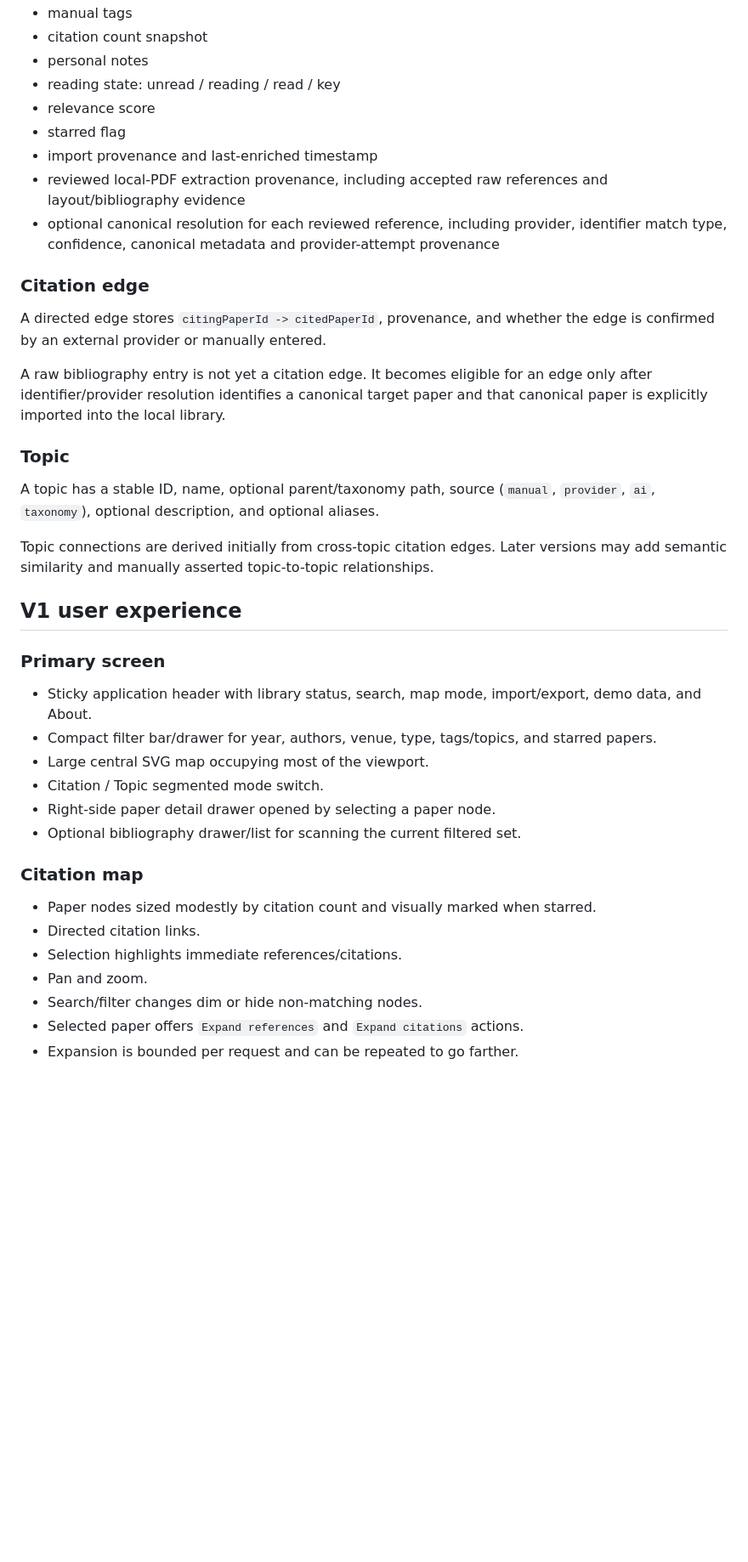
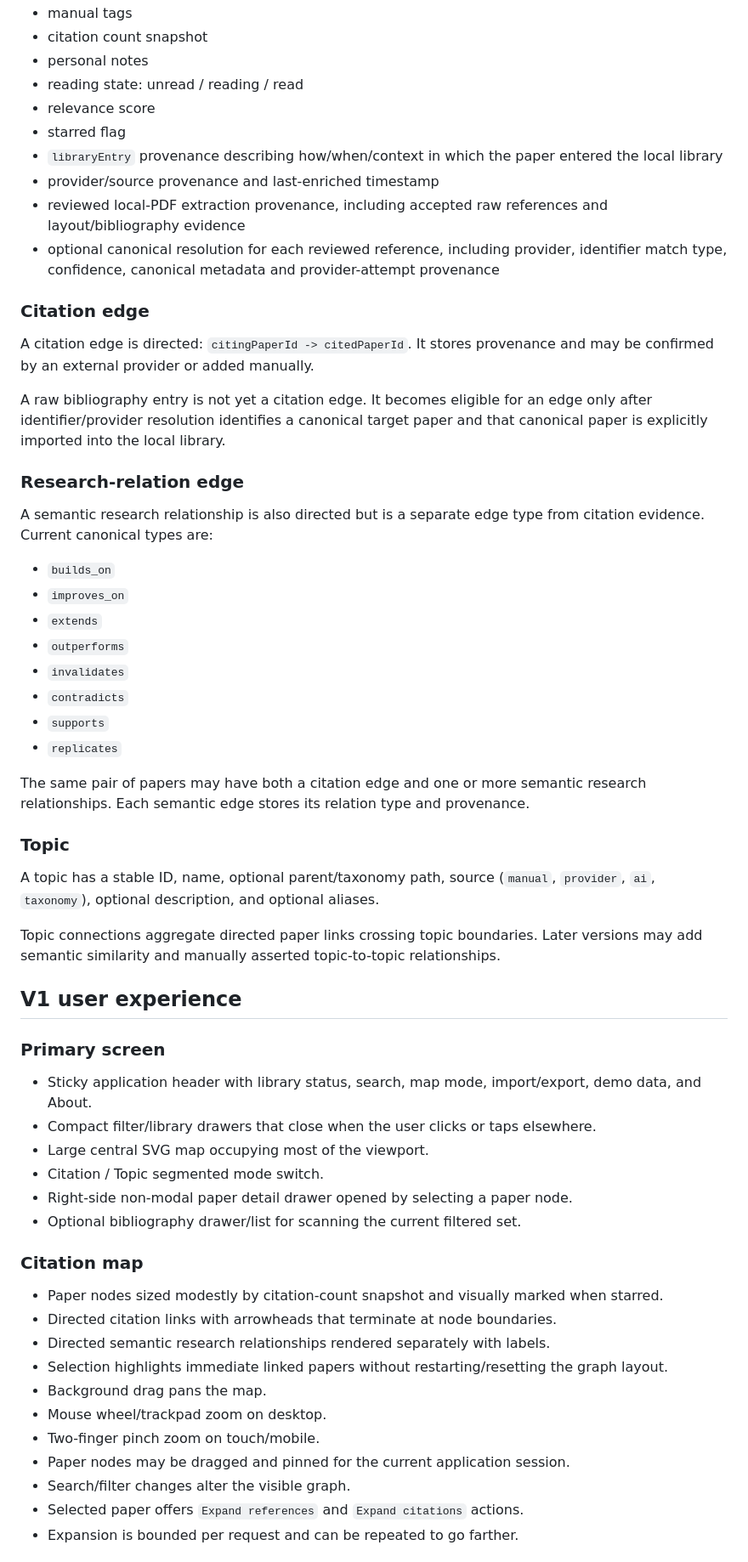
Before and after one commit to bbodin-assistant/paper-map, a Markdown page: ROADMAP.md, the part around one of its changes. Shown at 85% size. GitHub-like rendering; blank space fills up the shorter version.

Commit message:
Advance roadmap through graph relation milestone

```diff
--- a/ROADMAP.md
+++ b/ROADMAP.md
@@ -30,43 +31,63 @@ Each paper can contain:
 - manual tags
 - citation count snapshot
 - personal notes
-- reading state: unread / reading / read / key
+- reading state: unread / reading / read
 - relevance score
 - starred flag
-- import provenance and last-enriched timestamp
+- `libraryEntry` provenance describing how/when/context in which the paper entered the local library
+- provider/source provenance and last-enriched timestamp
 - reviewed local-PDF extraction provenance, including accepted raw references and layout/bibliography evidence
 - optional canonical resolution for each reviewed reference, including provider, identifier match type, confidence, canonical metadata and provider-attempt provenance
 
 ### Citation edge
 
-A directed edge stores `citingPaperId -> citedPaperId`, provenance, and whether the edge is confirmed by an external provider or manually entered.
+A citation edge is directed: `citingPaperId -> citedPaperId`. It stores provenance and may be confirmed by an external provider or added manually.
 
 A raw bibliography entry is not yet a citation edge. It becomes eligible for an edge only after identifier/provider resolution identifies a canonical target paper and that canonical paper is explicitly imported into the local library.
+
+### Research-relation edge
+
+A semantic research relationship is also directed but is a separate edge type from citation evidence. Current canonical types are:
+
+- `builds_on`
+- `improves_on`
+- `extends`
+- `outperforms`
+- `invalidates`
+- `contradicts`
+- `supports`
+- `replicates`
+
+The same pair of papers may have both a citation edge and one or more semantic research relationships. Each semantic edge stores its relation type and provenance.
 
 ### Topic
 
 A topic has a stable ID, name, optional parent/taxonomy path, source (`manual`, `provider`, `ai`, `taxonomy`), optional description, and optional aliases.
 
-Topic connections are derived initially from cross-topic citation edges. Later versions may add semantic similarity and manually asserted topic-to-topic relationships.
+Topic connections aggregate directed paper links crossing topic boundaries. Later versions may add semantic similarity and manually asserted topic-to-topic relationships.
 
 ## V1 user experience
 
 ### Primary screen
 
 - Sticky application header with library status, search, map mode, import/export, demo data, and About.
-- Compact filter bar/drawer for year, authors, venue, type, tags/topics, and starred papers.
+- Compact filter/library drawers that close when the user clicks or taps elsewhere.
 - Large central SVG map occupying most of the viewport.
 - Citation / Topic segmented mode switch.
-- Right-side paper detail drawer opened by selecting a paper node.
+- Right-side non-modal paper detail drawer opened by selecting a paper node.
 - Optional bibliography drawer/list for scanning the current filtered set.
 
 ### Citation map
 
-- Paper nodes sized modestly by citation count and visually marked when starred.
-- Directed citation links.
-- Selection highlights immediate references/citations.
-- Pan and zoom.
-- Search/filter changes dim or hide non-matching nodes.
+- Paper nodes sized modestly by citation-count snapshot and visually marked when starred.
+- Directed citation links with arrowheads that terminate at node boundaries.
+- Directed semantic research relationships rendered separately with labels.
+- Selection highlights immediate linked papers without restarting/resetting the graph layout.
+- Background drag pans the map.
+- Mouse wheel/trackpad zoom on desktop.
+- Two-finger pinch zoom on touch/mobile.
+- Paper nodes may be dragged and pinned for the current application session.
+- Search/filter changes alter the visible graph.
 - Selected paper offers `Expand references` and `Expand citations` actions.
 - Expansion is bounded per request and can be repeated to go farther.
 
```
Also changed, not shown: other parts of ROADMAP.md (+47 -12 lines).
